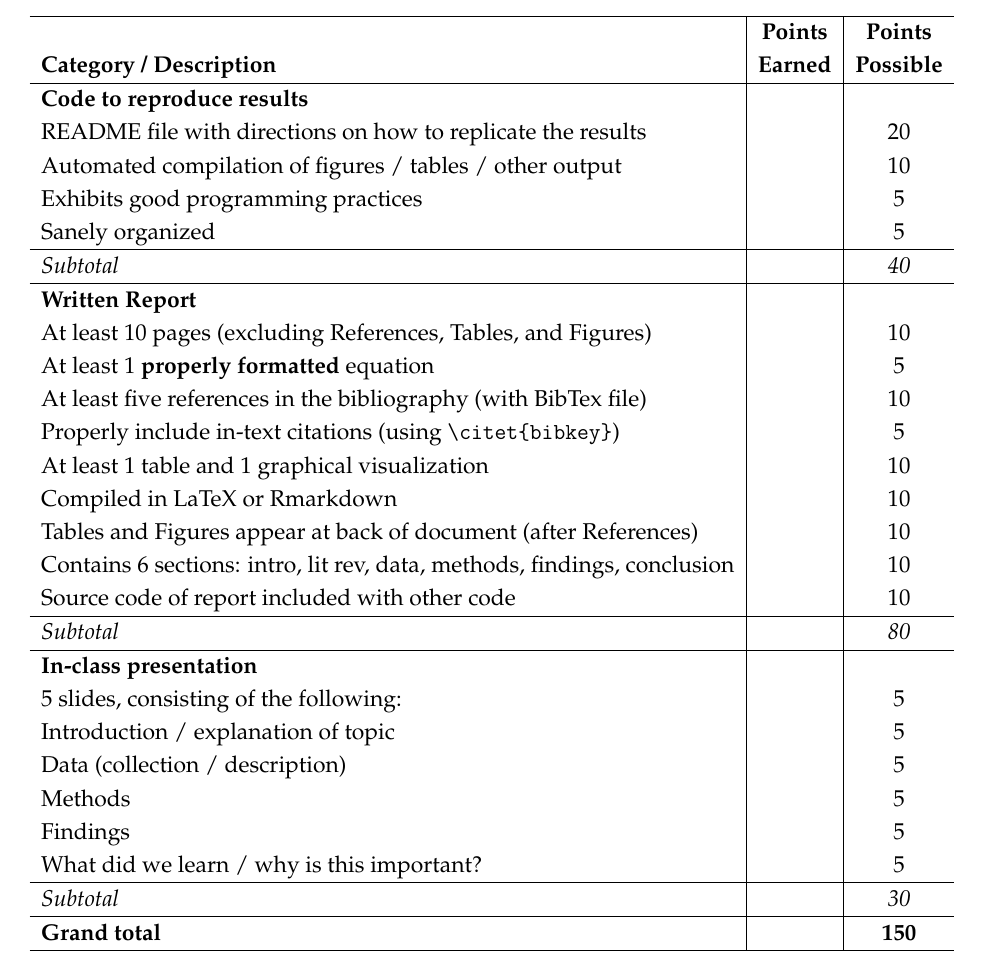
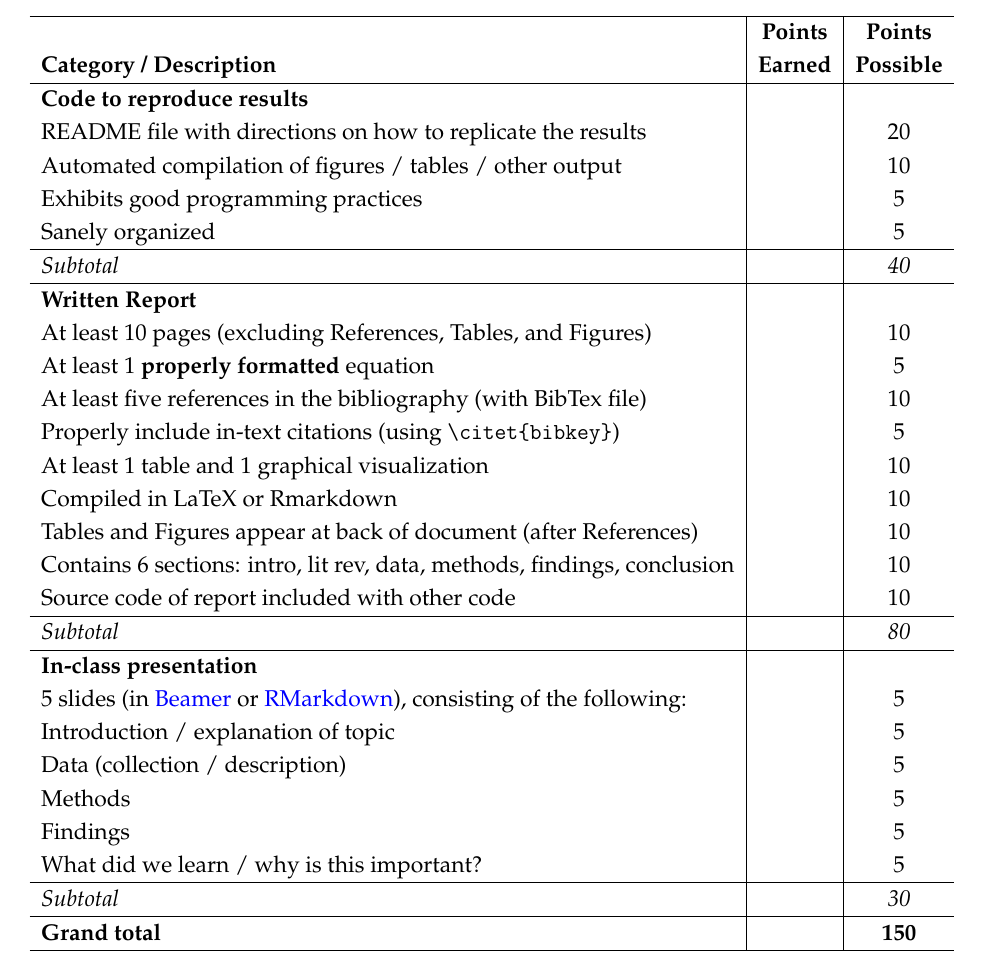
Before and after one commit to tyleransom/DScourseS18, a LaTeX document (FinalProject/Scoresheet.tex): part of the page, cut so that both start at the same text. Compiled offline with LaTeX, dvips and Ghostscript.

Commit message:
update final project scoresheet

```diff
--- a/FinalProject/Scoresheet.tex
+++ b/FinalProject/Scoresheet.tex
@@ -114,7 +114,7 @@ Source code of report included with other code
 \hline
 \textbf{In-class presentation}                                                               &               &                          \\
 %\hline
-5 slides, consisting of the following:                                                       &               & 5                        \\
+5 slides (in \href{https://www.sharelatex.com/learn/Beamer}{Beamer} or \href{https://rmarkdown.rstudio.com/lesson-11.html}{RMarkdown}), consisting of the following: & & 5 \\
 Introduction / explanation of topic                                                          &               & 5                        \\
 Data (collection / description)                                                              &               & 5                        \\
 Methods                                                                                      &               & 5                        \\
```
Also changed, not shown: FinalProject/Scoresheet.pdf.
